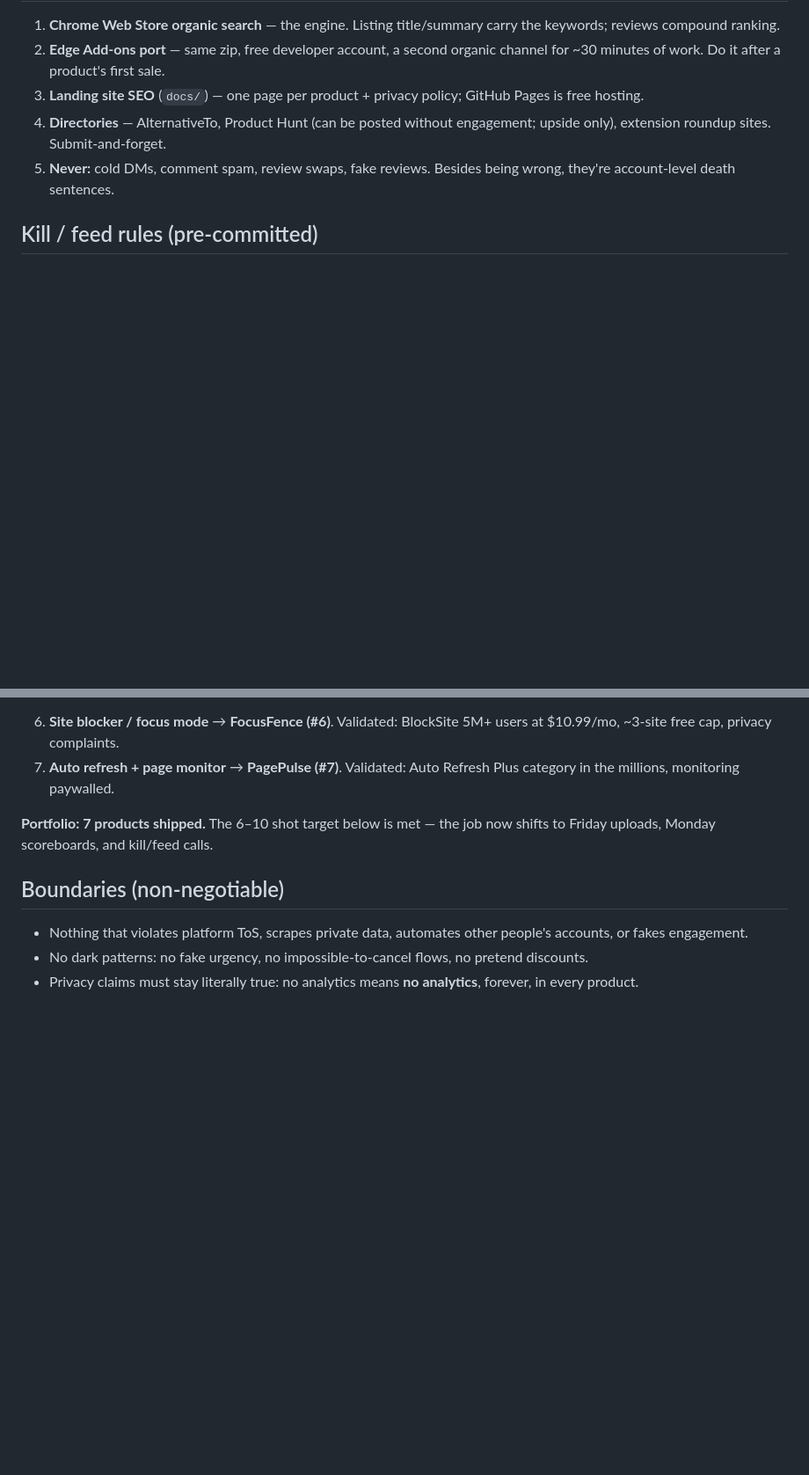
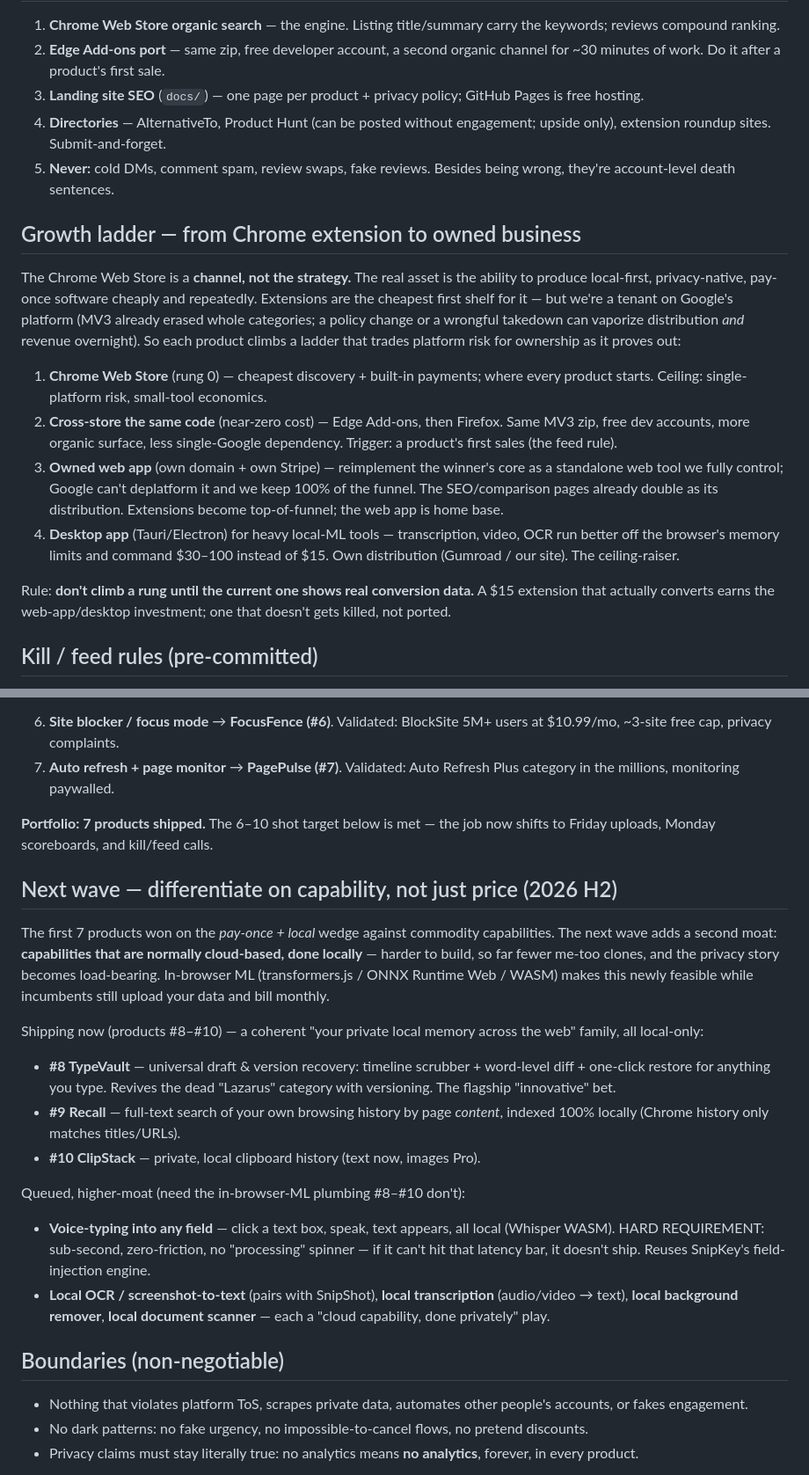
Before and after one commit to ZoneoutReal/getrichfast, a Markdown page: PLAYBOOK.md, 2 parts joined by grey strips. Shown at 88% size. GitHub-like rendering; blank space fills up the shorter version.

Commit message:
Document growth ladder + next-wave roadmap in PLAYBOOK
- Add the extension → cross-store → owned web app → desktop ownership
  ladder (extensions are a channel, not the strategy; climb a rung only
  on real conversion data)
- Add H2 roadmap: differentiate on capability (local versions of
  normally-cloud features); products #8-10 (TypeVault, Recall, ClipStack)
  and the queued voice-typing tool with its sub-second latency requirement

Co-Authored-By: Claude Opus 4.8 <noreply@anthropic.com>
Claude-Session: https://claude.ai/code/session_01XZ3MxB82jwhbcZ6VrtwVxB

```diff
--- a/PLAYBOOK.md
+++ b/PLAYBOOK.md
@@ -66,6 +66,32 @@ impressions, installs, weekly users, Pro conversions. Apply kill/feed rules.
 5. **Never:** cold DMs, comment spam, review swaps, fake reviews. Besides
    being wrong, they're account-level death sentences.
 
+## Growth ladder — from Chrome extension to owned business
+
+The Chrome Web Store is a **channel, not the strategy.** The real asset is the
+ability to produce local-first, privacy-native, pay-once software cheaply and
+repeatedly. Extensions are the cheapest first shelf for it — but we're a tenant
+on Google's platform (MV3 already erased whole categories; a policy change or a
+wrongful takedown can vaporize distribution *and* revenue overnight). So each
+product climbs a ladder that trades platform risk for ownership as it proves out:
+
+1. **Chrome Web Store** (rung 0) — cheapest discovery + built-in payments; where
+   every product starts. Ceiling: single-platform risk, small-tool economics.
+2. **Cross-store the same code** (near-zero cost) — Edge Add-ons, then Firefox.
+   Same MV3 zip, free dev accounts, more organic surface, less single-Google
+   dependency. Trigger: a product's first sales (the feed rule).
+3. **Owned web app** (own domain + own Stripe) — reimplement the winner's core as
+   a standalone web tool we fully control; Google can't deplatform it and we keep
+   100% of the funnel. The SEO/comparison pages already double as its
+   distribution. Extensions become top-of-funnel; the web app is home base.
+4. **Desktop app** (Tauri/Electron) for heavy local-ML tools — transcription,
+   video, OCR run better off the browser's memory limits and command $30–100
+   instead of $15. Own distribution (Gumroad / our site). The ceiling-raiser.
+
+Rule: **don't climb a rung until the current one shows real conversion data.** A
+$15 extension that actually converts earns the web-app/desktop investment; one
+that doesn't gets killed, not ported.
+
 ## Kill / feed rules (pre-committed)
 
 - **Kill:** live + indexed for 30 days AND <50 installs AND $0 revenue →
@@ -110,6 +136,35 @@ Two additional niches were validated and shipped the same sprint:
 **Portfolio: 7 products shipped.** The 6–10 shot target below is met — the
 job now shifts to Friday uploads, Monday scoreboards, and kill/feed calls.
 
+## Next wave — differentiate on capability, not just price (2026 H2)
+
+The first 7 products won on the *pay-once + local* wedge against commodity
+capabilities. The next wave adds a second moat: **capabilities that are normally
+cloud-based, done locally** — harder to build, so far fewer me-too clones, and
+the privacy story becomes load-bearing. In-browser ML (transformers.js / ONNX
+Runtime Web / WASM) makes this newly feasible while incumbents still upload your
+data and bill monthly.
+
+Shipping now (products #8–#10) — a coherent "your private local memory across the
+web" family, all local-only:
+
+- **#8 TypeVault** — universal draft & version recovery: timeline scrubber +
+  word-level diff + one-click restore for anything you type. Revives the dead
+  "Lazarus" category with versioning. The flagship "innovative" bet.
+- **#9 Recall** — full-text search of your own browsing history by page
+  *content*, indexed 100% locally (Chrome history only matches titles/URLs).
+- **#10 ClipStack** — private, local clipboard history (text now, images Pro).
+
+Queued, higher-moat (need the in-browser-ML plumbing #8–#10 don't):
+
+- **Voice-typing into any field** — click a text box, speak, text appears, all
+  local (Whisper WASM). HARD REQUIREMENT: sub-second, zero-friction, no
+  "processing" spinner — if it can't hit that latency bar, it doesn't ship.
+  Reuses SnipKey's field-injection engine.
+- **Local OCR / screenshot-to-text** (pairs with SnipShot), **local
+  transcription** (audio/video → text), **local background remover**, **local
+  document scanner** — each a "cloud capability, done privately" play.
+
 ## Boundaries (non-negotiable)
 
 - Nothing that violates platform ToS, scrapes private data, automates other
```
